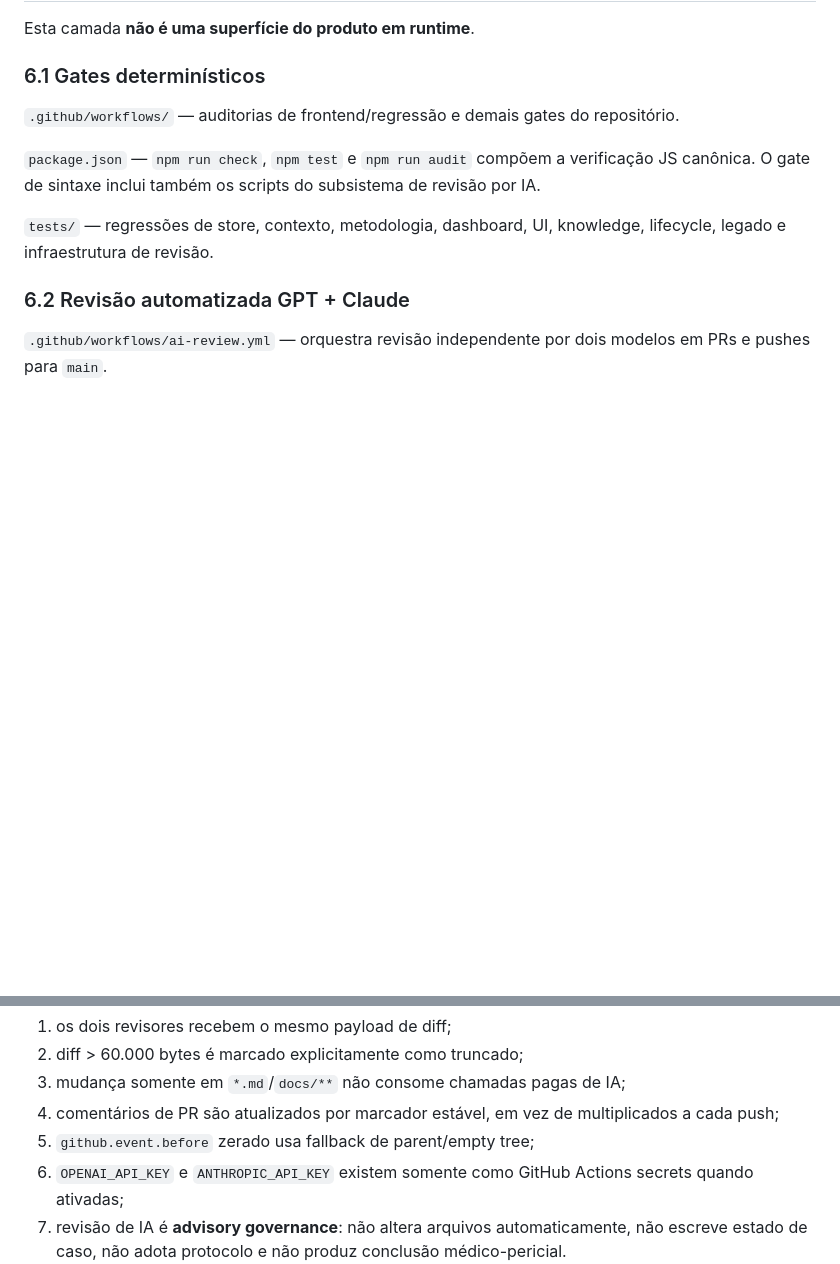
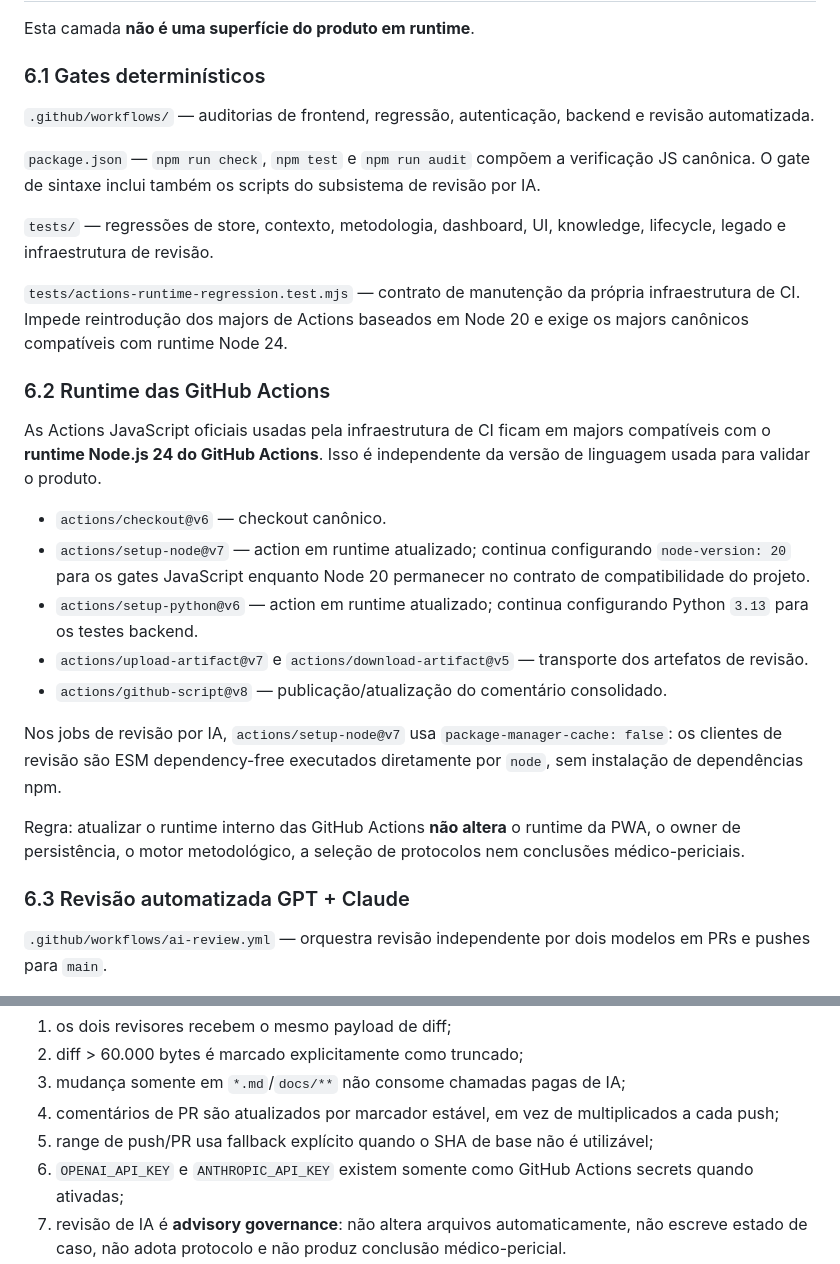
Before and after one commit to joyceradis/MedPer, a Markdown page: docs/SITE_MAP.md, 2 parts joined by grey strips. GitHub-like rendering; blank space fills up the shorter version.

Commit message:
docs: map GitHub Actions runtime boundary

```diff
--- a/docs/SITE_MAP.md
+++ b/docs/SITE_MAP.md
@@ -113,13 +113,29 @@ Esta camada **não é uma superfície do produto em runtime**.
 
 ### 6.1 Gates determinísticos
 
-`.github/workflows/` — auditorias de frontend/regressão e demais gates do repositório.
+`.github/workflows/` — auditorias de frontend, regressão, autenticação, backend e revisão automatizada.
 
 `package.json` — `npm run check`, `npm test` e `npm run audit` compõem a verificação JS canônica. O gate de sintaxe inclui também os scripts do subsistema de revisão por IA.
 
 `tests/` — regressões de store, contexto, metodologia, dashboard, UI, knowledge, lifecycle, legado e infraestrutura de revisão.
 
-### 6.2 Revisão automatizada GPT + Claude
+`tests/actions-runtime-regression.test.mjs` — contrato de manutenção da própria infraestrutura de CI. Impede reintrodução dos majors de Actions baseados em Node 20 e exige os majors canônicos compatíveis com runtime Node 24.
+
+### 6.2 Runtime das GitHub Actions
+
+As Actions JavaScript oficiais usadas pela infraestrutura de CI ficam em majors compatíveis com o **runtime Node.js 24 do GitHub Actions**. Isso é independente da versão de linguagem usada para validar o produto.
+
+- `actions/checkout@v6` — checkout canônico.
+- `actions/setup-node@v7` — action em runtime atualizado; continua configurando `node-version: 20` para os gates JavaScript enquanto Node 20 permanecer no contrato de compatibilidade do projeto.
+- `actions/setup-python@v6` — action em runtime atualizado; continua configurando Python `3.13` para os testes backend.
+- `actions/upload-artifact@v7` e `actions/download-artifact@v5` — transporte dos artefatos de revisão.
+- `actions/github-script@v8` — publicação/atualização do comentário consolidado.
+
+Nos jobs de revisão por IA, `actions/setup-node@v7` usa `package-manager-cache: false`: os clientes de revisão são ESM dependency-free executados diretamente por `node`, sem instalação de dependências npm.
+
+Regra: atualizar o runtime interno das GitHub Actions **não altera** o runtime da PWA, o owner de persistência, o motor metodológico, a seleção de protocolos nem conclusões médico-periciais.
+
+### 6.3 Revisão automatizada GPT + Claude
 
 `.github/workflows/ai-review.yml` — orquestra revisão independente por dois modelos em PRs e pushes para `main`.
 
@@ -153,7 +169,7 @@ Invariantes desta camada:
 2. diff > 60.000 bytes é marcado explicitamente como truncado;
 3. mudança somente em `*.md`/`docs/**` não consome chamadas pagas de IA;
 4. comentários de PR são atualizados por marcador estável, em vez de multiplicados a cada push;
-5. `github.event.before` zerado usa fallback de parent/empty tree;
+5. range de push/PR usa fallback explícito quando o SHA de base não é utilizável;
 6. `OPENAI_API_KEY` e `ANTHROPIC_API_KEY` existem somente como GitHub Actions secrets quando ativadas;
 7. revisão de IA é **advisory governance**: não altera arquivos automaticamente, não escreve estado de caso, não adota protocolo e não produz conclusão médico-pericial.
 
```
